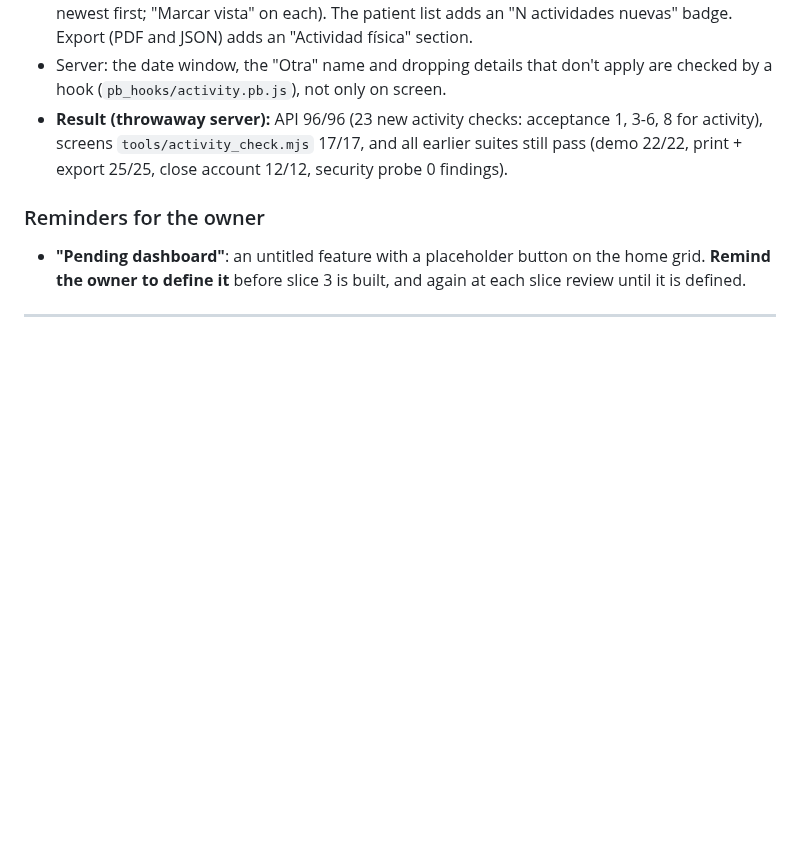
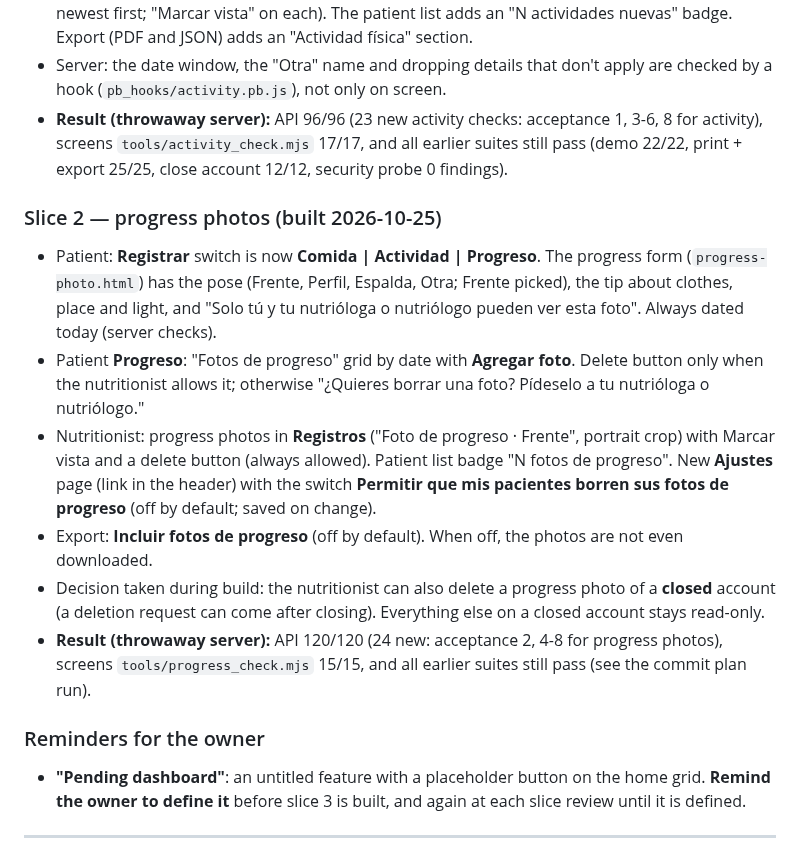
Before and after one commit to FlamingFlamingo-net/Plato, a Markdown page: specs/plato.md, the part around one of its changes. Drawn GitHub-style; blank space fills up the shorter version.

Commit message:
Spec: progress photos built
Slice 2 results; the nutritionist can also delete progress photos of a closed account (owner OK).

```diff
--- a/specs/plato.md
+++ b/specs/plato.md
@@ -469,6 +469,15 @@ A throwaway clickable mockup (fake data, outside the app) is shown to the client
 - Server: the date window, the "Otra" name and dropping details that don't apply are checked by a hook (`pb_hooks/activity.pb.js`), not only on screen.
 - **Result (throwaway server):** API 96/96 (23 new activity checks: acceptance 1, 3-6, 8 for activity), screens `tools/activity_check.mjs` 17/17, and all earlier suites still pass (demo 22/22, print + export 25/25, close account 12/12, security probe 0 findings).
 
+### Slice 2 — progress photos (built 2026-10-25)
+
+- Patient: **Registrar** switch is now **Comida | Actividad | Progreso**. The progress form (`progress-photo.html`) has the pose (Frente, Perfil, Espalda, Otra; Frente picked), the tip about clothes, place and light, and "Solo tú y tu nutrióloga o nutriólogo pueden ver esta foto". Always dated today (server checks).
+- Patient **Progreso**: "Fotos de progreso" grid by date with **Agregar foto**. Delete button only when the nutritionist allows it; otherwise "¿Quieres borrar una foto? Pídeselo a tu nutrióloga o nutriólogo."
+- Nutritionist: progress photos in **Registros** ("Foto de progreso · Frente", portrait crop) with Marcar vista and a delete button (always allowed). Patient list badge "N fotos de progreso". New **Ajustes** page (link in the header) with the switch **Permitir que mis pacientes borren sus fotos de progreso** (off by default; saved on change).
+- Export: **Incluir fotos de progreso** (off by default). When off, the photos are not even downloaded.
+- Decision taken during build: the nutritionist can also delete a progress photo of a **closed** account (a deletion request can come after closing). Everything else on a closed account stays read-only.
+- **Result (throwaway server):** API 120/120 (24 new: acceptance 2, 4-8 for progress photos), screens `tools/progress_check.mjs` 15/15, and all earlier suites still pass (see the commit plan run).
+
 ### Reminders for the owner
 
 - **"Pending dashboard"**: an untitled feature with a placeholder button on the home grid. **Remind the owner to define it** before slice 3 is built, and again at each slice review until it is defined.
```
Also changed, not shown: other parts of specs/plato.md (+1 -1 lines).
